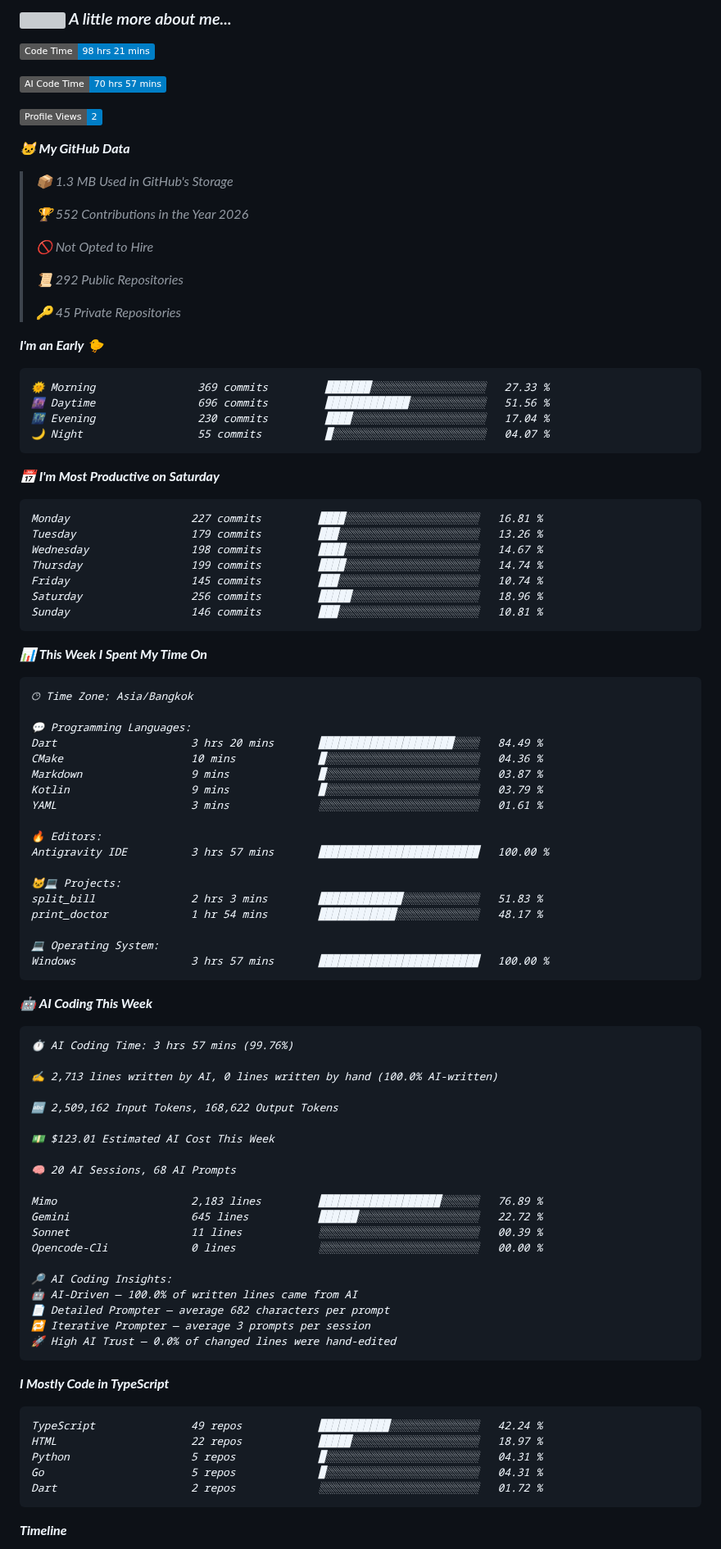
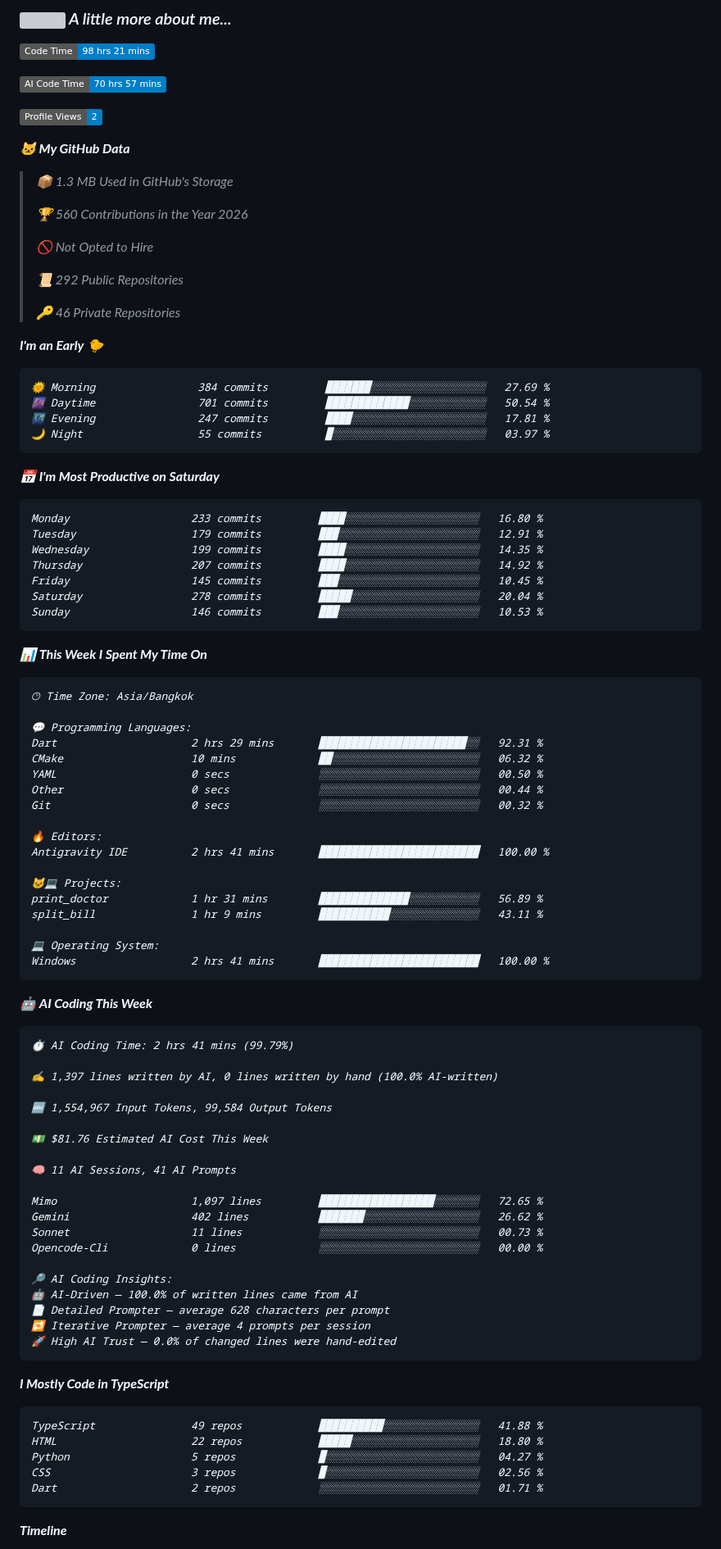
Before and after one commit to Falzz1010/Falzz1010, a Markdown page: README.md, the part around one of its changes. Shown at 82% size. Rendered like a GitHub page; badges without logos; grey boxes are pictures that could not be loaded.

Commit message:
Updated with Dev Metrics

````diff
--- a/README.md
+++ b/README.md
@@ -19,32 +19,32 @@
 
 > 📦 1.3 MB Used in GitHub's Storage
  >
-> 🏆 552 Contributions in the Year 2026
+> 🏆 560 Contributions in the Year 2026
  >
 > 🚫 Not Opted to Hire
  >
 > 📜 292 Public Repositories
  >
-> 🔑 45 Private Repositories
+> 🔑 46 Private Repositories
  >
 **I'm an Early 🐤**
 
 ```text
-🌞 Morning                369 commits         ███████░░░░░░░░░░░░░░░░░░   27.33 %
-🌆 Daytime                696 commits         █████████████░░░░░░░░░░░░   51.56 %
-🌃 Evening                230 commits         ████░░░░░░░░░░░░░░░░░░░░░   17.04 %
-🌙 Night                  55 commits          █░░░░░░░░░░░░░░░░░░░░░░░░   04.07 %
+🌞 Morning                384 commits         ███████░░░░░░░░░░░░░░░░░░   27.69 %
+🌆 Daytime                701 commits         █████████████░░░░░░░░░░░░   50.54 %
+🌃 Evening                247 commits         ████░░░░░░░░░░░░░░░░░░░░░   17.81 %
+🌙 Night                  55 commits          █░░░░░░░░░░░░░░░░░░░░░░░░   03.97 %
 ```
 📅 **I'm Most Productive on Saturday**
 
 ```text
-Monday                   227 commits         ████░░░░░░░░░░░░░░░░░░░░░   16.81 %
-Tuesday                  179 commits         ███░░░░░░░░░░░░░░░░░░░░░░   13.26 %
-Wednesday                198 commits         ████░░░░░░░░░░░░░░░░░░░░░   14.67 %
-Thursday                 199 commits         ████░░░░░░░░░░░░░░░░░░░░░   14.74 %
-Friday                   145 commits         ███░░░░░░░░░░░░░░░░░░░░░░   10.74 %
-Saturday                 256 commits         █████░░░░░░░░░░░░░░░░░░░░   18.96 %
-Sunday                   146 commits         ███░░░░░░░░░░░░░░░░░░░░░░   10.81 %
+Monday                   233 commits         ████░░░░░░░░░░░░░░░░░░░░░   16.80 %
+Tuesday                  179 commits         ███░░░░░░░░░░░░░░░░░░░░░░   12.91 %
+Wednesday                199 commits         ████░░░░░░░░░░░░░░░░░░░░░   14.35 %
+Thursday                 207 commits         ████░░░░░░░░░░░░░░░░░░░░░   14.92 %
+Friday                   145 commits         ███░░░░░░░░░░░░░░░░░░░░░░   10.45 %
+Saturday                 278 commits         █████░░░░░░░░░░░░░░░░░░░░   20.04 %
+Sunday                   146 commits         ███░░░░░░░░░░░░░░░░░░░░░░   10.53 %
 ```
 
 
@@ -54,56 +54,56 @@ Sunday                   146 commits         ███░░░░░░░░
 🕑︎ Time Zone: Asia/Bangkok
 
 💬 Programming Languages:
-Dart                     3 hrs 20 mins       █████████████████████░░░░   84.49 %
-CMake                    10 mins             █░░░░░░░░░░░░░░░░░░░░░░░░   04.36 %
-Markdown                 9 mins              █░░░░░░░░░░░░░░░░░░░░░░░░   03.87 %
-Kotlin                   9 mins              █░░░░░░░░░░░░░░░░░░░░░░░░   03.79 %
-YAML                     3 mins              ░░░░░░░░░░░░░░░░░░░░░░░░░   01.61 %
+Dart                     2 hrs 29 mins       ███████████████████████░░   92.31 %
+CMake                    10 mins             ██░░░░░░░░░░░░░░░░░░░░░░░   06.32 %
+YAML                     0 secs              ░░░░░░░░░░░░░░░░░░░░░░░░░   00.50 %
+Other                    0 secs              ░░░░░░░░░░░░░░░░░░░░░░░░░   00.44 %
+Git                      0 secs              ░░░░░░░░░░░░░░░░░░░░░░░░░   00.32 %
 
 🔥 Editors:
-Antigravity IDE          3 hrs 57 mins       █████████████████████████   100.00 %
+Antigravity IDE          2 hrs 41 mins       █████████████████████████   100.00 %
 
 🐱‍💻 Projects:
-split_bill               2 hrs 3 mins        █████████████░░░░░░░░░░░░   51.83 %
-print_doctor             1 hr 54 mins        ████████████░░░░░░░░░░░░░   48.17 %
+print_doctor             1 hr 31 mins        ██████████████░░░░░░░░░░░   56.89 %
+split_bill               1 hr 9 mins         ███████████░░░░░░░░░░░░░░   43.11 %
 
 💻 Operating System:
-Windows                  3 hrs 57 mins       █████████████████████████   100.00 %
+Windows                  2 hrs 41 mins       █████████████████████████   100.00 %
 ```
 
 🤖 **AI Coding This Week**
 
 ```text
-⏱ AI Coding Time: 3 hrs 57 mins (99.76%)
+⏱ AI Coding Time: 2 hrs 41 mins (99.79%)
 
-✍️ 2,713 lines written by AI, 0 lines written by hand (100.0% AI-written)
+✍️ 1,397 lines written by AI, 0 lines written by hand (100.0% AI-written)
 
-🔤 2,509,162 Input Tokens, 168,622 Output Tokens
+🔤 1,554,967 Input Tokens, 99,584 Output Tokens
 
-💵 $123.01 Estimated AI Cost This Week
+💵 $81.76 Estimated AI Cost This Week
 
-🧠 20 AI Sessions, 68 AI Prompts
+🧠 11 AI Sessions, 41 AI Prompts
 
-Mimo                     2,183 lines         ███████████████████░░░░░░   76.89 %
-Gemini                   645 lines           ██████░░░░░░░░░░░░░░░░░░░   22.72 %
-Sonnet                   11 lines            ░░░░░░░░░░░░░░░░░░░░░░░░░   00.39 %
+Mimo                     1,097 lines         ██████████████████░░░░░░░   72.65 %
+Gemini                   402 lines           ███████░░░░░░░░░░░░░░░░░░   26.62 %
+Sonnet                   11 lines            ░░░░░░░░░░░░░░░░░░░░░░░░░   00.73 %
 Opencode-Cli             0 lines             ░░░░░░░░░░░░░░░░░░░░░░░░░   00.00 %
 
 🔎 AI Coding Insights:
 🤖 AI-Driven — 100.0% of written lines came from AI
-📄 Detailed Prompter — average 682 characters per prompt
-🔁 Iterative Prompter — average 3 prompts per session
+📄 Detailed Prompter — average 628 characters per prompt
+🔁 Iterative Prompter — average 4 prompts per session
 🚀 High AI Trust — 0.0% of changed lines were hand-edited
 ```
 
 **I Mostly Code in TypeScript**
 
 ```text
-TypeScript               49 repos            ███████████░░░░░░░░░░░░░░   42.24 %
-HTML                     22 repos            █████░░░░░░░░░░░░░░░░░░░░   18.97 %
-Python                   5 repos             █░░░░░░░░░░░░░░░░░░░░░░░░   04.31 %
-Go                       5 repos             █░░░░░░░░░░░░░░░░░░░░░░░░   04.31 %
-Dart                     2 repos             ░░░░░░░░░░░░░░░░░░░░░░░░░   01.72 %
+TypeScript               49 repos            ██████████░░░░░░░░░░░░░░░   41.88 %
+HTML                     22 repos            █████░░░░░░░░░░░░░░░░░░░░   18.80 %
+Python                   5 repos             █░░░░░░░░░░░░░░░░░░░░░░░░   04.27 %
+CSS                      3 repos             █░░░░░░░░░░░░░░░░░░░░░░░░   02.56 %
+Dart                     2 repos             ░░░░░░░░░░░░░░░░░░░░░░░░░   01.71 %
 ```
 
 
````
Also changed, not shown: other parts of README.md (+1 -1 lines), assets/bar_graph.png.
